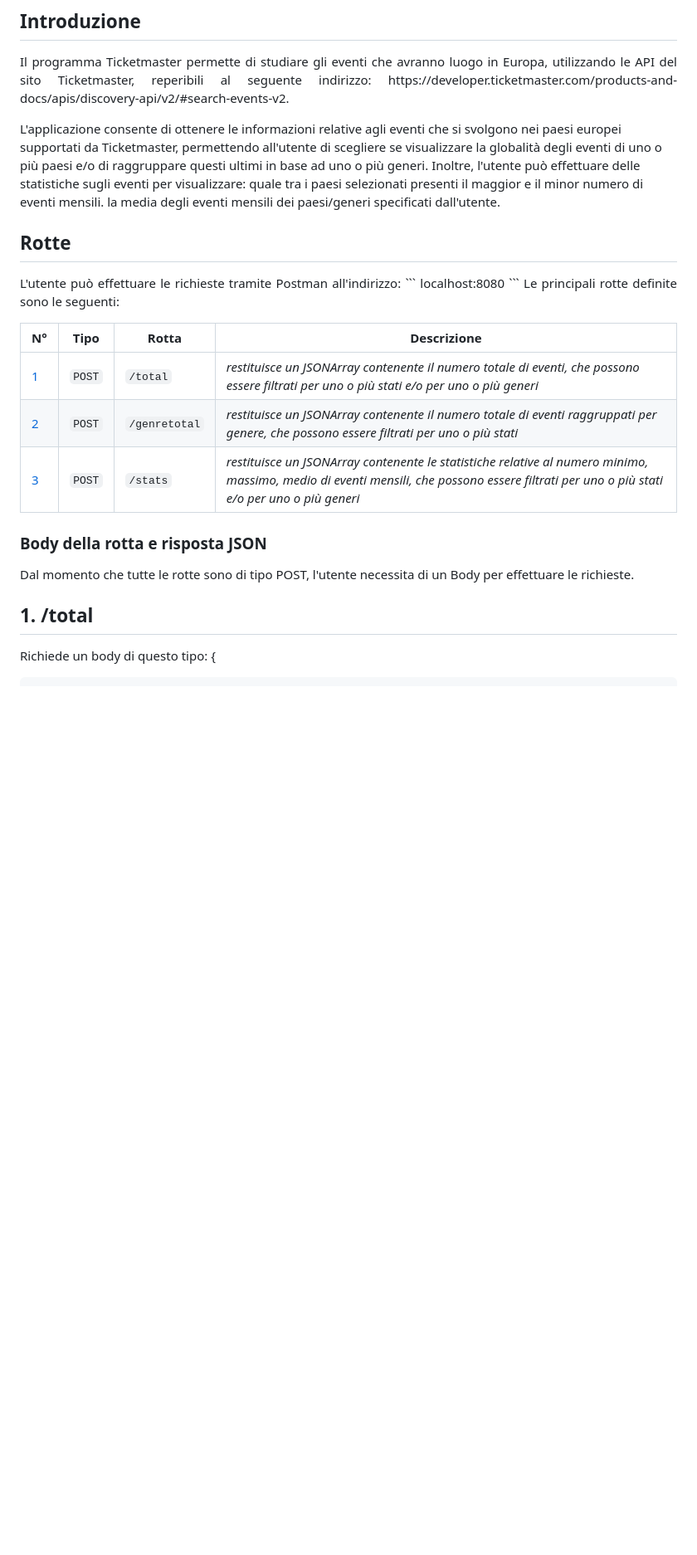
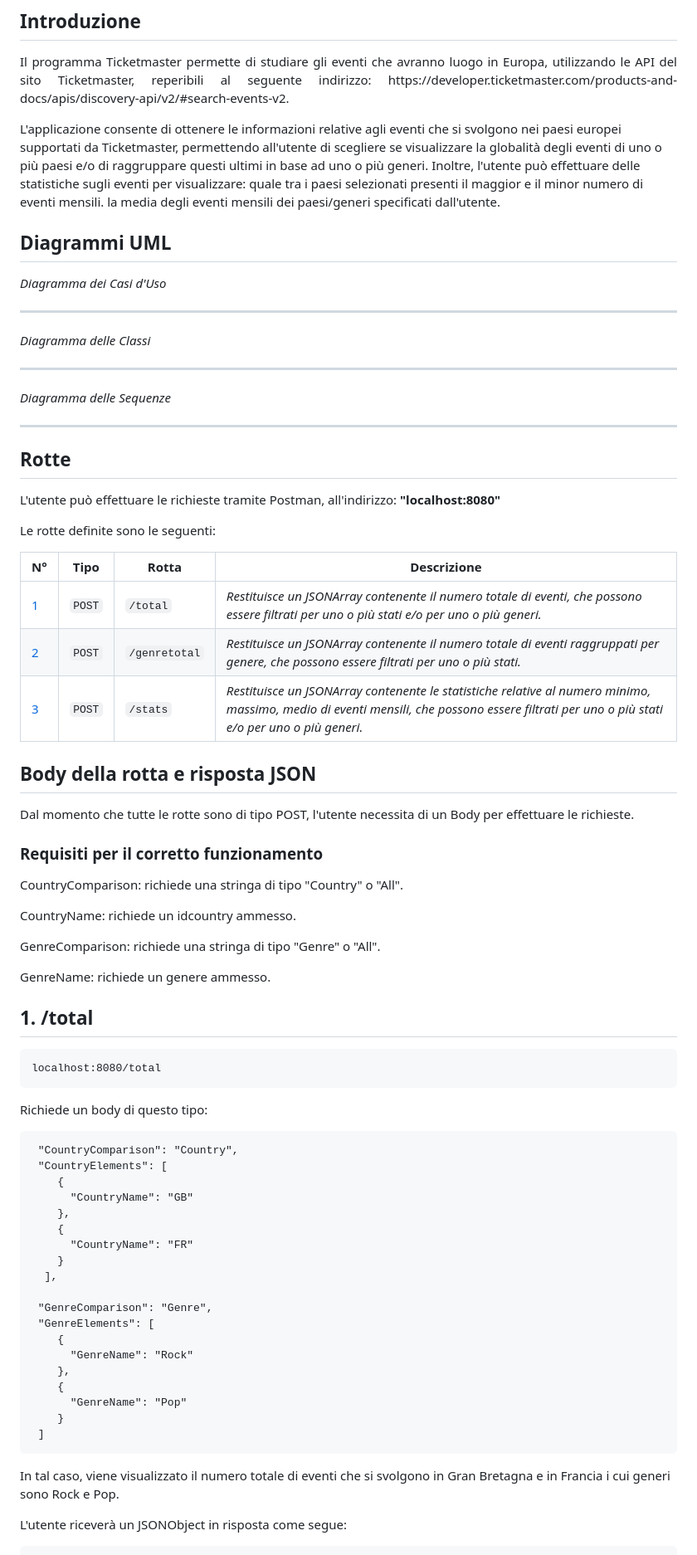
Before and after one commit to domenico1597/EsameOOP, a Markdown page: README.md, the part around the change printed below. Shown: that part at 83% size. Rendered like a GitHub page; blank space fills up the shorter version.

````diff
--- a/README.md
+++ b/README.md
@@ -24,27 +24,74 @@ quale tra i paesi selezionati presenti il maggior e il minor numero di eventi me
 la media degli eventi mensili dei paesi/generi specificati dall'utente.
 </p>
 
+<a name="uml"></a>
+## Diagrammi UML
+
+*Diagramma dei Casi d'Uso*
+***
+*Diagramma delle Classi*
+***
+*Diagramma delle Sequenze*
+***
+
 <a name="rotte"></a>
 ## Rotte
 <p align="justify">
-L'utente può effettuare le richieste tramite Postman all'indirizzo:
-```
-localhost:8080
-```
-Le principali rotte definite sono le seguenti:
+L'utente può effettuare le richieste tramite Postman, all'indirizzo: <b> "localhost:8080" </b>
+
+Le rotte definite sono le seguenti:
 
 N° | Tipo | Rotta | Descrizione
 ----- | ------------ | -------------------- | ----------------------
-[1](#1) | ` POST ` | `/total` | *restituisce un JSONArray contenente il numero totale di eventi, che possono essere filtrati per uno o più stati e/o per uno o più generi*
-[2](#2) | ` POST ` | `/genretotal` | *restituisce un JSONArray contenente il numero totale di eventi raggruppati per genere, che possono essere filtrati per uno o più stati*
-[3](#3) | ` POST ` | `/stats` | *restituisce un JSONArray contenente le statistiche relative al numero minimo, massimo, medio di eventi mensili, che possono essere filtrati per uno o più stati e/o per uno o più generi*
+[1](#1) | ` POST ` | `/total` | *Restituisce un JSONArray contenente il numero totale di eventi, che possono essere filtrati per uno o più stati e/o per uno o più generi.*
+[2](#2) | ` POST ` | `/genretotal` | *Restituisce un JSONArray contenente il numero totale di eventi raggruppati per genere, che possono essere filtrati per uno o più stati.*
+[3](#3) | ` POST ` | `/stats` | *Restituisce un JSONArray contenente le statistiche relative al numero minimo, massimo, medio di eventi mensili, che possono essere filtrati per uno o più stati e/o per uno o più generi.*
 
 </p>
 
-### Body della rotta e risposta JSON
+## Body della rotta e risposta JSON
 Dal momento che tutte le rotte sono di tipo POST, l'utente necessita di un Body per effettuare le richieste.
+
+### Requisiti per il corretto funzionamento
+
+CountryComparison: richiede una stringa di tipo "Country" o "All".
+
+CountryName: richiede un idcountry ammesso.
+
+GenreComparison: richiede una stringa di tipo "Genre" o "All".
+
+GenreName: richiede un genere ammesso.
 
 <a name="1"></a>
 ## 1.   /total
+```
+localhost:8080/total
+```
 Richiede un body di questo tipo:
+
+     "CountryComparison": "Country",
+     "CountryElements": [
+        {
+          "CountryName": "GB"
+        },
+        {
+          "CountryName": "FR"
+        }
+      ],
+
+     "GenreComparison": "Genre",
+     "GenreElements": [
+        {
+          "GenreName": "Rock"
+        },
+        {
+          "GenreName": "Pop"
+        }
+     ]
+
+In tal caso, viene visualizzato il numero totale di eventi che si svolgono in Gran Bretagna e in Francia i cui generi sono Rock e Pop.
+
+L'utente riceverà un JSONObject in risposta come segue:
+
+```
 {
````
Also changed, not shown: other parts of README.md (+41 -41 lines).
